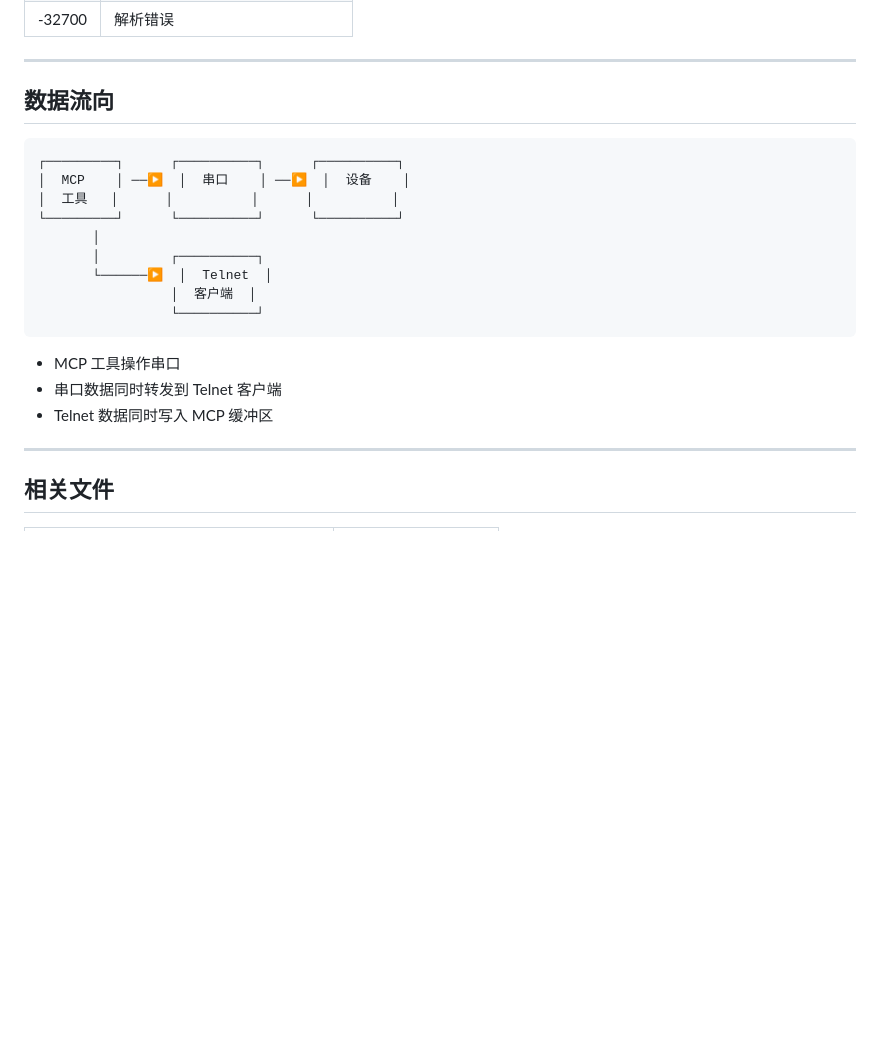
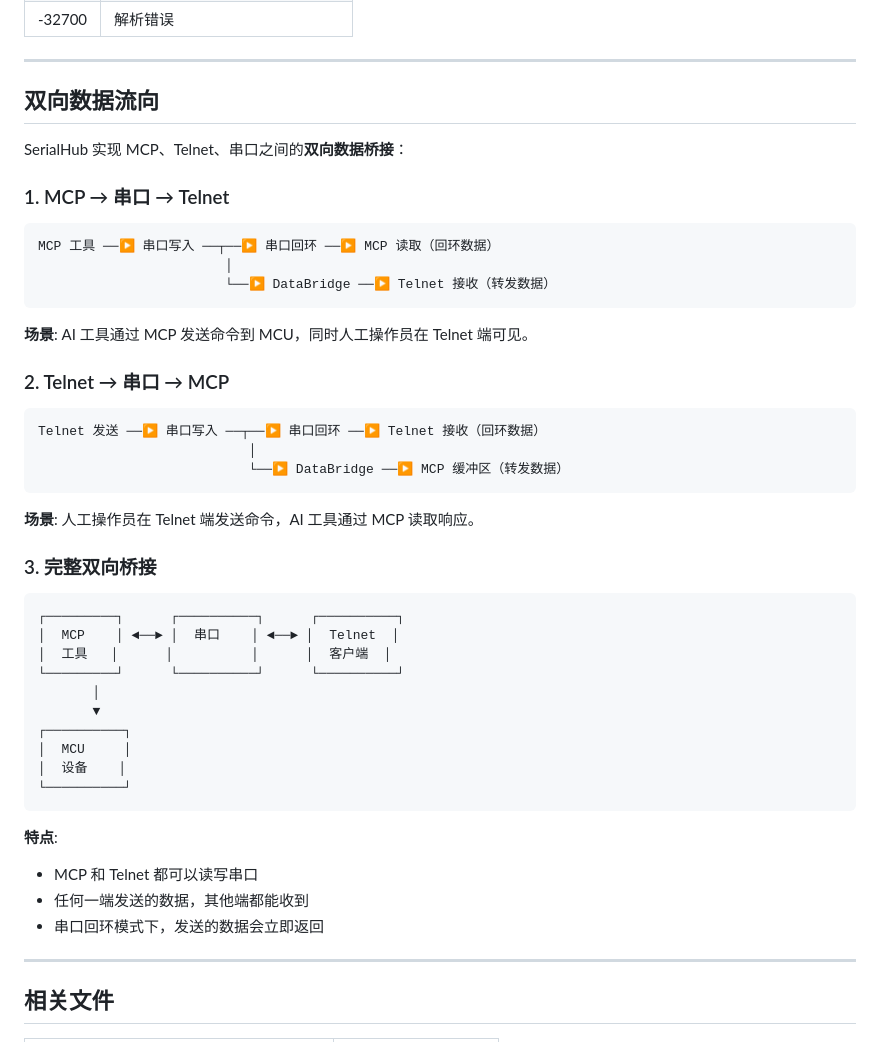
Before and after one commit to dongly/SerialHub, a Markdown page: MCP.md, the part around the change. GitHub-like rendering; blank space fills up the shorter version.

Commit message:
docs(mcp): 更新双向数据流向说明
- 详细描述 MCP ↔ 串口 ↔ Telnet 双向数据桥接
- 添加 3 种数据流向场景
- 更新架构图展示双向通信

````diff
--- a/MCP.md
+++ b/MCP.md
@@ -287,23 +287,49 @@ result = mcp_call(5000, "tools/call", {
 
 ---
 
-## 数据流向
+## 双向数据流向
+
+SerialHub 实现 MCP、Telnet、串口之间的**双向数据桥接**：
+
+### 1. MCP → 串口 → Telnet
+
+```
+MCP 工具 ──▶ 串口写入 ──┬──▶ 串口回环 ──▶ MCP 读取（回环数据）
+                        │
+                        └──▶ DataBridge ──▶ Telnet 接收（转发数据）
+```
+
+**场景**: AI 工具通过 MCP 发送命令到 MCU，同时人工操作员在 Telnet 端可见。
+
+### 2. Telnet → 串口 → MCP
+
+```
+Telnet 发送 ──▶ 串口写入 ──┬──▶ 串口回环 ──▶ Telnet 接收（回环数据）
+                           │
+                           └──▶ DataBridge ──▶ MCP 缓冲区（转发数据）
+```
+
+**场景**: 人工操作员在 Telnet 端发送命令，AI 工具通过 MCP 读取响应。
+
+### 3. 完整双向桥接
 
 ```
 ┌─────────┐      ┌──────────┐      ┌──────────┐
-│  MCP    │ ──▶  │  串口    │ ──▶  │  设备    │
-│  工具   │      │          │      │          │
+│  MCP    │ ◄──► │  串口    │ ◄──► │  Telnet  │
+│  工具   │      │          │      │  客户端  │
 └─────────┘      └──────────┘      └──────────┘
        │
-       │         ┌──────────┐
-       └──────▶  │  Telnet  │
-                 │  客户端  │
-                 └──────────┘
+       ▼
+┌──────────┐
+│  MCU     │
+│  设备    │
+└──────────┘
 ```
 
-- MCP 工具操作串口
-- 串口数据同时转发到 Telnet 客户端
-- Telnet 数据同时写入 MCP 缓冲区
+**特点**:
+- MCP 和 Telnet 都可以读写串口
+- 任何一端发送的数据，其他端都能收到
+- 串口回环模式下，发送的数据会立即返回
 
 ---
 
````
